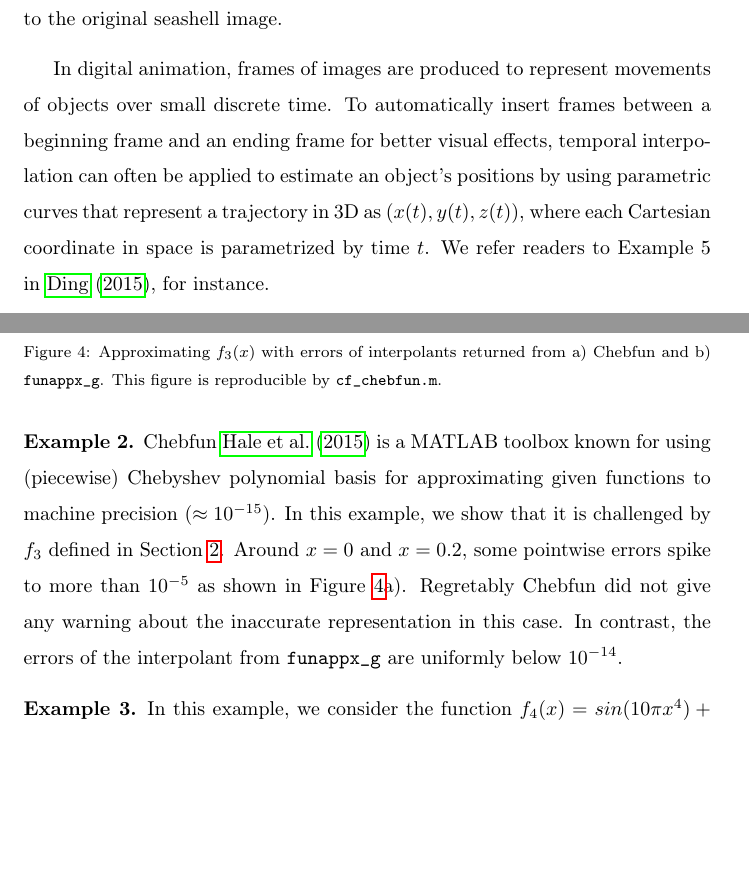
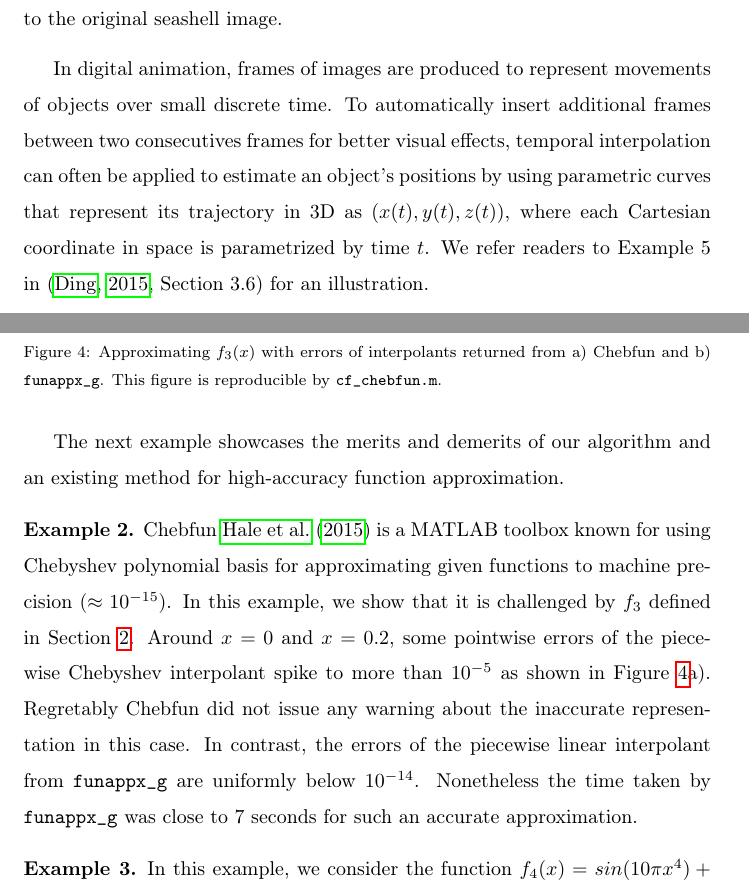
Before and after one commit to xtong5/LocalAdaptiveAppxOpt, a LaTeX paper (TraubMemorialPaper.tex, which reads examples.tex): two parts of pages 17 and 18 of 19 before the commit and two parts of pages 17 and 18 of 20 after it, joined at a grey line, cut so that both start at the same text, the shorter picture padded with empty space. Compiled offline with pdfLaTeX.

Commit message:
Examples 3.1-3.2 refined.

```diff
--- a/examples.tex
+++ b/examples.tex
@@ -66,24 +66,29 @@ image.
 \end{exmp}
 
 In digital animation, frames of images are produced to represent movements of
-objects over small discrete time. To automatically insert frames between a
-beginning frame and an ending frame for better visual effects, temporal
+objects over small discrete time. To automatically insert additional frames between
+two consecutives frames for better visual effects, temporal
 interpolation can often be applied to estimate an object's positions by using
-parametric curves that represent a trajectory in 3D as $(x(t), y(t), z(t))$,
+parametric curves that represent its trajectory in 3D as $(x(t), y(t), z(t))$,
 where each Cartesian coordinate in space is parametrized by time $t$. We refer
-readers to Example~5 in \cite{Din15a}, for instance.
+readers to Example~5 in \cite[Section 3.6]{Din15a} for an illustration.
 
 %% Example 3.2
 
+The next example showcases the merits and demerits of our algorithm and an
+existing method for high-accuracy function approximation.
+
 \begin{exmp}
-Chebfun~\cite{TrefEtal15a} is a MATLAB toolbox known for using (piecewise)
-Chebyshev polynomial basis for approximating given functions to machine
-precision ($\approx 10^{-15}$). In this example, we show that it is challenged
-by $f_3$ defined in Section~\ref{sec:cone}. Around $x=0$ and $x=0.2$, some
-pointwise errors spike to more than $10^{-5}$ as shown in Figure~\ref{f3fig}a).
-Regretably Chebfun did not give any warning about the inaccurate representation
-in this case. In contrast, the errors of the interpolant from \funappxg{} are
-uniformly below $10^{-14}$.
+Chebfun~\cite{TrefEtal15a} is a MATLAB toolbox known for using Chebyshev
+polynomial basis for approximating given functions to machine precision
+($\approx 10^{-15}$). In this example, we show that it is challenged by~$f_3$
+defined in Section~\ref{sec:cone}. Around $x=0$ and $x=0.2$, some pointwise
+errors of the piecewise Chebyshev interpolant spike to more than $10^{-5}$ as
+shown in Figure~\ref{f3fig}a). Regretably Chebfun did not issue any warning
+about the inaccurate representation in this case. In contrast, the errors of the
+piecewise linear interpolant from \funappxg{} are uniformly below $10^{-14}$.
+Nonetheless the time taken by \funappxg{} was close to 7 seconds for such an
+accurate approximation.
 
 \begin{figure}[t]
 \centering
```
